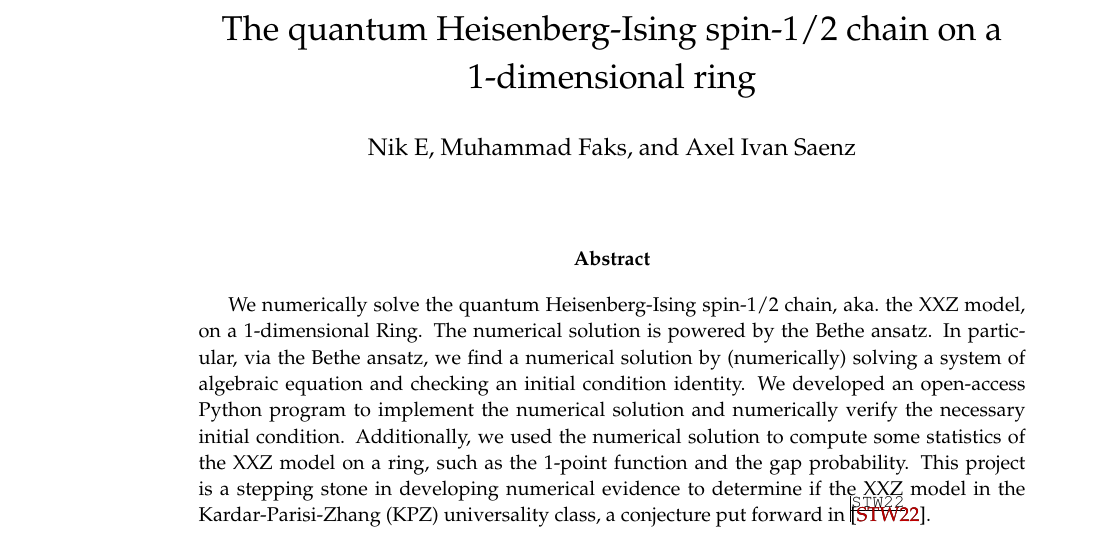
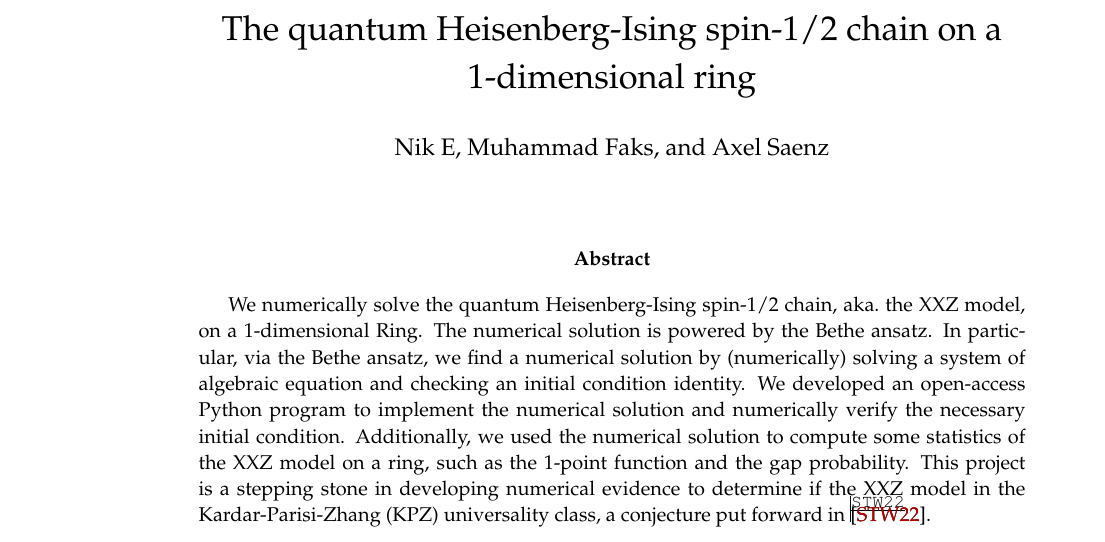
Before and after one commit to asaenz16/PANEM2023, a LaTeX paper ([2023] XXZ Ring Conjecture/RingXXZ.tex): part of the page, cut so that both start at the same text. Compiled offline with pdfLaTeX.

Commit message:
Update RingXXZ.tex

```diff
--- a/[2023] XXZ Ring Conjecture/RingXXZ.tex
+++ b/[2023] XXZ Ring Conjecture/RingXXZ.tex
@@ -170,7 +170,7 @@
 
 \title{\vspace{-8ex} The quantum Heisenberg-Ising spin-1/2 chain on a 1-dimensional ring}
 
-\author{Nik E, Muhammad Faks, and Axel Ivan Saenz}
+\author{Nik E, Muhammad Faks, and Axel Saenz}
 % \author{Axel Iv\'an S\'aenz Rodr\'iguez}
 % \affil{University of Virginia}
 
```
